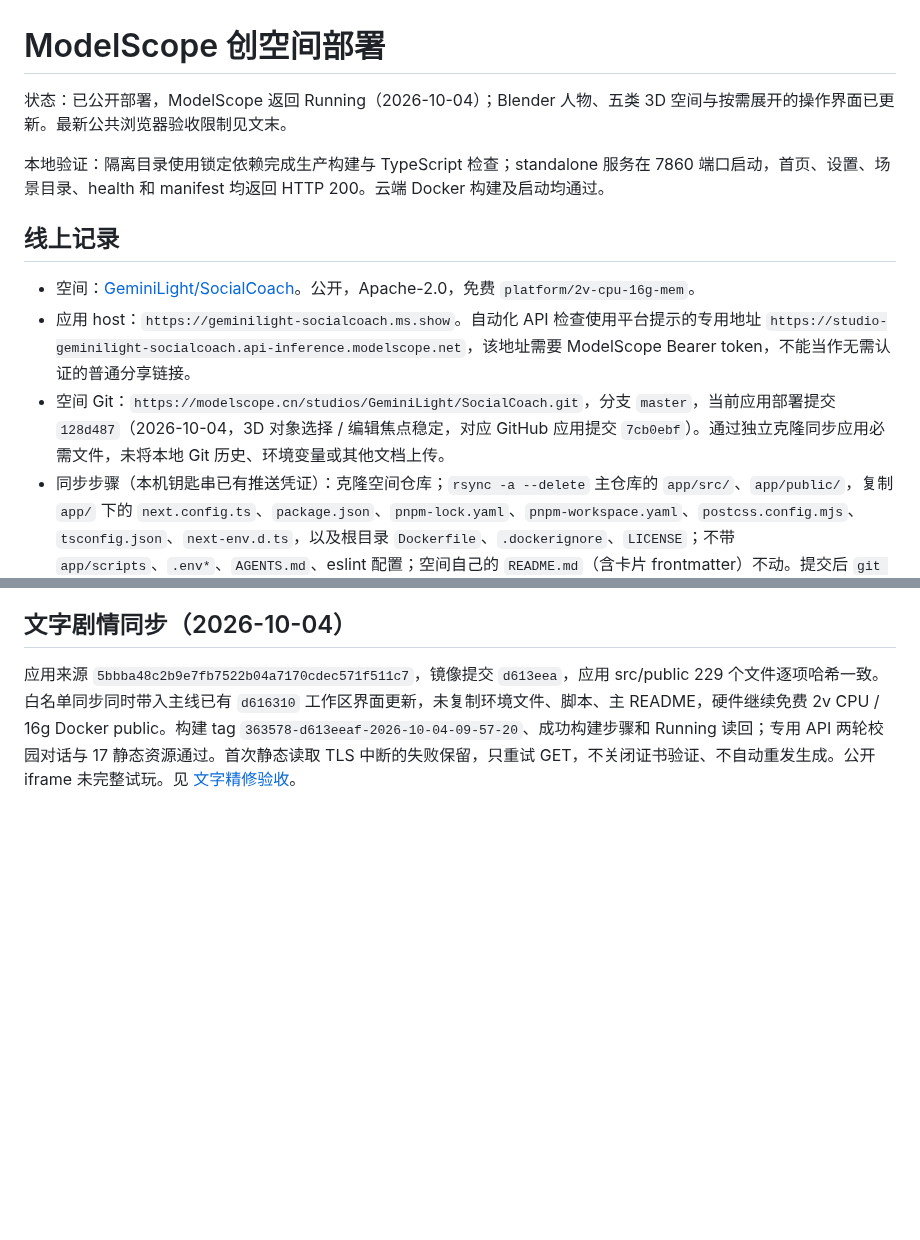
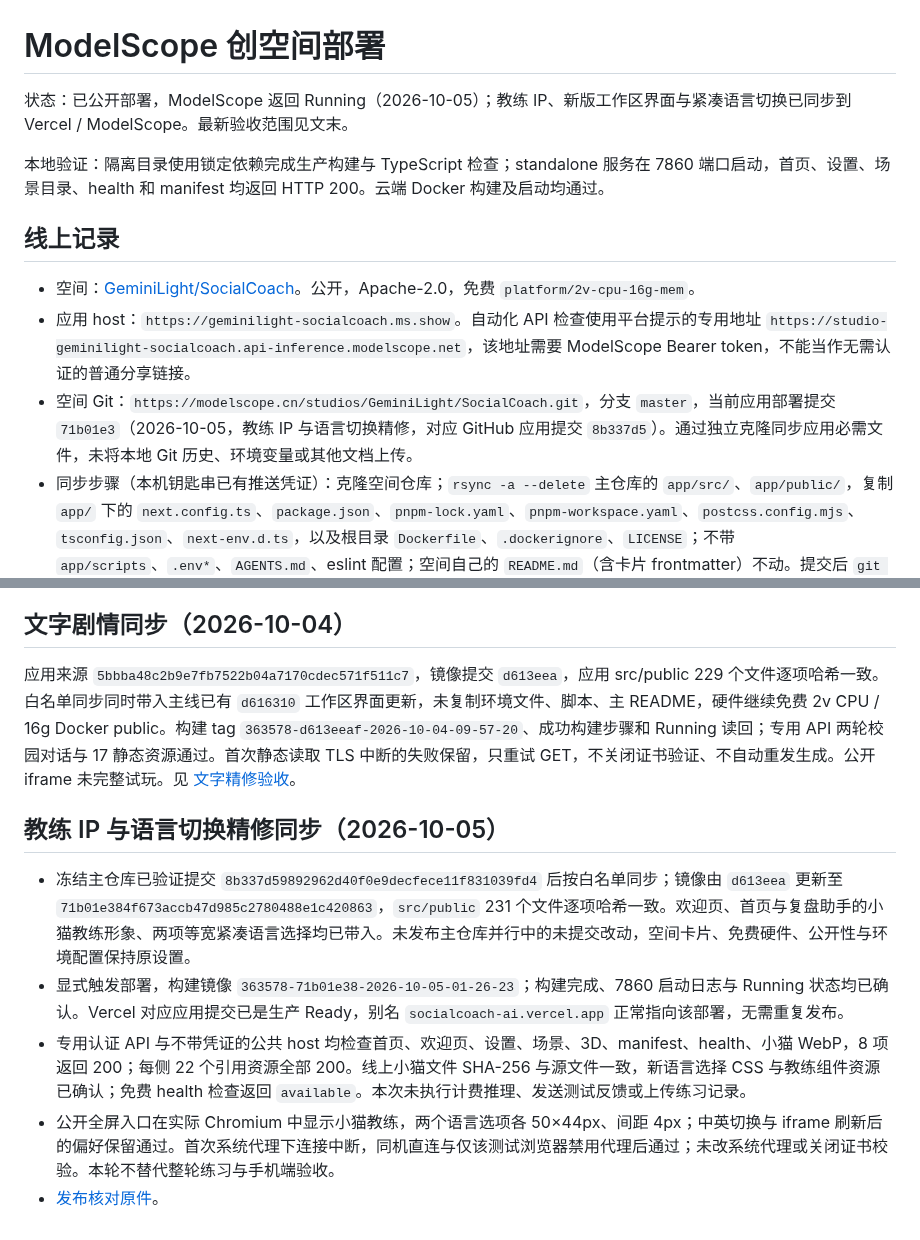
Before and after one commit to GeminiLight/SocialCoach, a Markdown page: wiki/specs/spec-modelscope-deployment.md, 2 parts joined by grey strips. Rendered like a GitHub page; blank space fills up the shorter version.

Commit message:
Record ModelScope UI sync and public entry verification

```diff
--- a/wiki/specs/spec-modelscope-deployment.md
+++ b/wiki/specs/spec-modelscope-deployment.md
@@ -1,6 +1,6 @@
 # ModelScope 创空间部署
 
-状态：已公开部署，ModelScope 返回 Running（2026-10-04）；Blender 人物、五类 3D 空间与按需展开的操作界面已更新。最新公共浏览器验收限制见文末。
+状态：已公开部署，ModelScope 返回 Running（2026-10-05）；教练 IP、新版工作区界面与紧凑语言切换已同步到 Vercel / ModelScope。最新验收范围见文末。
 
 本地验证：隔离目录使用锁定依赖完成生产构建与 TypeScript 检查；standalone 服务在 7860 端口启动，首页、设置、场景目录、health 和 manifest 均返回 HTTP 200。云端 Docker 构建及启动均通过。
 
@@ -8,7 +8,7 @@
 
 - 空间：[GeminiLight/SocialCoach](https://modelscope.cn/studios/GeminiLight/SocialCoach)。公开，Apache-2.0，免费 `platform/2v-cpu-16g-mem`。
 - 应用 host：`https://geminilight-socialcoach.ms.show`。自动化 API 检查使用平台提示的专用地址 `https://studio-geminilight-socialcoach.api-inference.modelscope.net`，该地址需要 ModelScope Bearer token，不能当作无需认证的普通分享链接。
-- 空间 Git：`https://modelscope.cn/studios/GeminiLight/SocialCoach.git`，分支 `master`，当前应用部署提交 `128d487`（2026-10-04，3D 对象选择 / 编辑焦点稳定，对应 GitHub 应用提交 `7cb0ebf`）。通过独立克隆同步应用必需文件，未将本地 Git 历史、环境变量或其他文档上传。
+- 空间 Git：`https://modelscope.cn/studios/GeminiLight/SocialCoach.git`，分支 `master`，当前应用部署提交 `71b01e3`（2026-10-05，教练 IP 与语言切换精修，对应 GitHub 应用提交 `8b337d5`）。通过独立克隆同步应用必需文件，未将本地 Git 历史、环境变量或其他文档上传。
 - 同步步骤（本机钥匙串已有推送凭证）：克隆空间仓库；`rsync -a --delete` 主仓库的 `app/src/`、`app/public/`，复制 `app/` 下的 `next.config.ts`、`package.json`、`pnpm-lock.yaml`、`pnpm-workspace.yaml`、`postcss.config.mjs`、`tsconfig.json`、`next-env.d.ts`，以及根目录 `Dockerfile`、`.dockerignore`、`LICENSE`；不带 `app/scripts`、`.env*`、`AGENTS.md`、eslint 配置；空间自己的 `README.md`（含卡片 frontmatter）不动。提交后 `git push origin master`。**推送不会自动重建**：2026-09-10 推送 `ceee413` 后 25 分钟空间仍在跑旧构建。重建走 OpenAPI：`POST https://modelscope.cn/openapi/v1/studios/GeminiLight/SocialCoach/deploy`，`Authorization: Bearer <token>`，token 就是本机 git 钥匙串里 modelscope.cn 的密码（`printf 'protocol=https\nhost=modelscope.cn\n\n' | git credential fill`），不要落盘。状态用 `GET …/studios/GeminiLight/SocialCoach`（Building → Running），日志 `GET …/logs/build` 与 `…/logs/run`。
 - 环境变量：非敏感配置在明文变量 `GET/POST/PUT …/variables`（`{"key","value"}`），敏感值在 `…/secrets`（只回 key）。空间现有布局：`LLM_API_KEY`、`FEEDBACK_FEISHU_APP_SECRET` 是 secret，其余 LLM / 限流 / 飞书 app id、base token、table id、`FEEDBACK_DEPLOYMENT=ModelScope` 都是明文变量。完整端点见本机 skill `~/.claude/skills/modelscope-studio`。
 - 统计：2026-09-10 通过 API 加明文变量 `ANALYTICS_FEISHU_TABLE_PREFIX=events`（复用已有 `FEEDBACK_FEISHU_*`）并触发重建；没有它 `/api/track` 报不可用，客户端不发。
@@ -151,3 +151,11 @@
 ## 文字剧情同步（2026-10-04）
 
 应用来源 `5bbba48c2b9e7fb7522b04a7170cdec571f511c7`，镜像提交 `d613eea`，应用 src/public 229 个文件逐项哈希一致。白名单同步同时带入主线已有 `d616310` 工作区界面更新，未复制环境文件、脚本、主 README，硬件继续免费 2v CPU / 16g Docker public。构建 tag `363578-d613eeaf-2026-10-04-09-57-20`、成功构建步骤和 Running 读回；专用 API 两轮校园对话与 17 静态资源通过。首次静态读取 TLS 中断的失败保留，只重试 GET，不关闭证书验证、不自动重发生成。公开 iframe 未完整试玩。见 [文字精修验收](../reviews/review-2026-10-04-text-play.md)。
+
+## 教练 IP 与语言切换精修同步（2026-10-05）
+
+- 冻结主仓库已验证提交 `8b337d59892962d40f0e9decfece11f831039fd4` 后按白名单同步；镜像由 `d613eea` 更新至 `71b01e384f673accb47d985c2780488e1c420863`，`src/public` 231 个文件逐项哈希一致。欢迎页、首页与复盘助手的小猫教练形象、两项等宽紧凑语言选择均已带入。未发布主仓库并行中的未提交改动，空间卡片、免费硬件、公开性与环境配置保持原设置。
+- 显式触发部署，构建镜像 `363578-71b01e38-2026-10-05-01-26-23`；构建完成、7860 启动日志与 Running 状态均已确认。Vercel 对应应用提交已是生产 Ready，别名 `socialcoach-ai.vercel.app` 正常指向该部署，无需重复发布。
+- 专用认证 API 与不带凭证的公共 host 均检查首页、欢迎页、设置、场景、3D、manifest、health、小猫 WebP，8 项返回 200；每侧 22 个引用资源全部 200。线上小猫文件 SHA-256 与源文件一致，新语言选择 CSS 与教练组件资源已确认；免费 health 检查返回 `available`。本次未执行计费推理、发送测试反馈或上传练习记录。
+- 公开全屏入口在实际 Chromium 中显示小猫教练，两个语言选项各 50×44px、间距 4px；中英切换与 iframe 刷新后的偏好保留通过。首次系统代理下连接中断，同机直连与仅该测试浏览器禁用代理后通过；未改系统代理或关闭证书校验。本轮不替代整轮练习与手机端验收。
+- [发布核对原件](../../docs/reviews/modelscope-ui-2026-10-05/README.md)。
```
Also changed, not shown: wiki/01-project-roadmap.md (+1 -1 lines), wiki/80-known-pitfalls.md (+6 -0 lines), docs/reviews/modelscope-ui-2026-10-05/onboarding-en.png (added), docs/reviews/modelscope-ui-2026-10-05/onboarding-zh.png (added), 7 other files.
